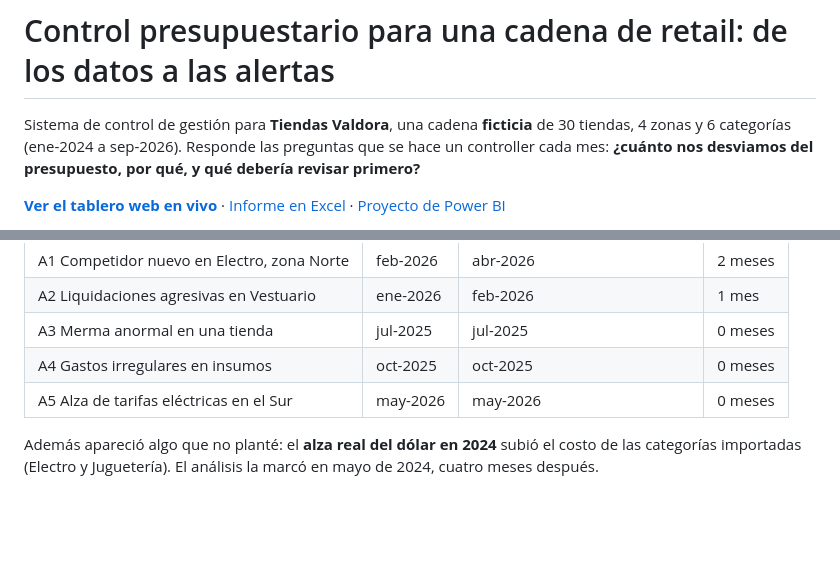
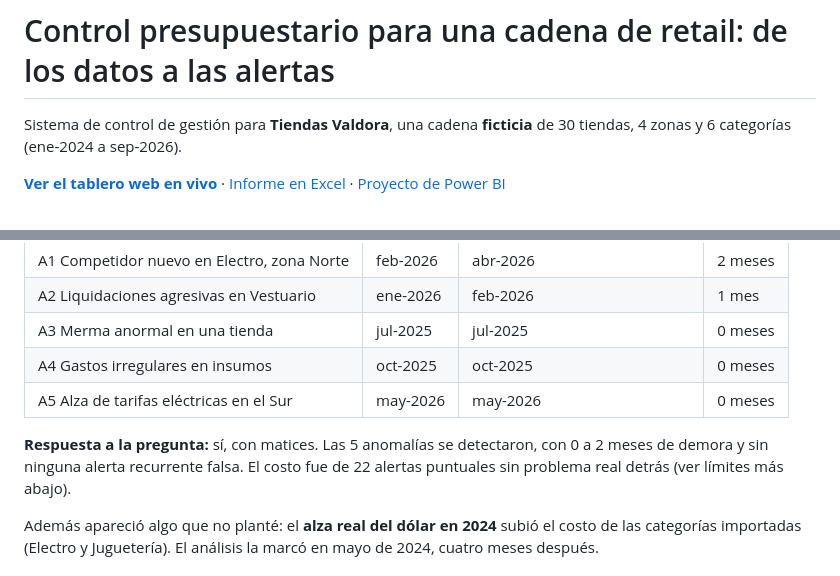
Before and after one commit to tomasmoyaaraya/control-presupuestario-retail, a Markdown page: README.md, 2 parts joined by grey strips. Drawn GitHub-style; blank space fills up the shorter version.

Commit message:
README: explicar el problema, la pregunta y cómo se hizo paso a paso
Co-Authored-By: Claude Sonnet 5.5 <noreply@anthropic.com>

```diff
--- a/README.md
+++ b/README.md
@@ -1,8 +1,7 @@
 # Control presupuestario para una cadena de retail: de los datos a las alertas
 
 Sistema de control de gestión para **Tiendas Valdora**, una cadena **ficticia** de 30 tiendas, 4 zonas y 6 categorías
-(ene-2024 a sep-2026). Responde las preguntas que se hace un controller cada mes:
-**¿cuánto nos desviamos del presupuesto, por qué, y qué debería revisar primero?**
+(ene-2024 a sep-2026).
 
 **[Ver el tablero web en vivo](https://tomasmoyaaraya.github.io/control-presupuestario-retail/)** · [Informe en Excel](resultados/informe_control_gestion.xlsx) · [Proyecto de Power BI](powerbi/)
 
@@ -92,6 +166,9 @@ después comprobé si el análisis los detectaba solo:
 | A4 Gastos irregulares en insumos | oct-2025 | oct-2025 | 0 meses |
 | A5 Alza de tarifas eléctricas en el Sur | may-2026 | may-2026 | 0 meses |
 
+**Respuesta a la pregunta:** sí, con matices. Las 5 anomalías se detectaron, con 0 a 2 meses de demora y sin ninguna
+alerta recurrente falsa. El costo fue de 22 alertas puntuales sin problema real detrás (ver límites más abajo).
+
 Además apareció algo que no planté: el **alza real del dólar en 2024** subió el costo de las categorías importadas
 (Electro y Juguetería). El análisis la marcó en mayo de 2024, cuatro meses después.
 
```
Also changed, not shown: other parts of README.md (+75 -0 lines).
